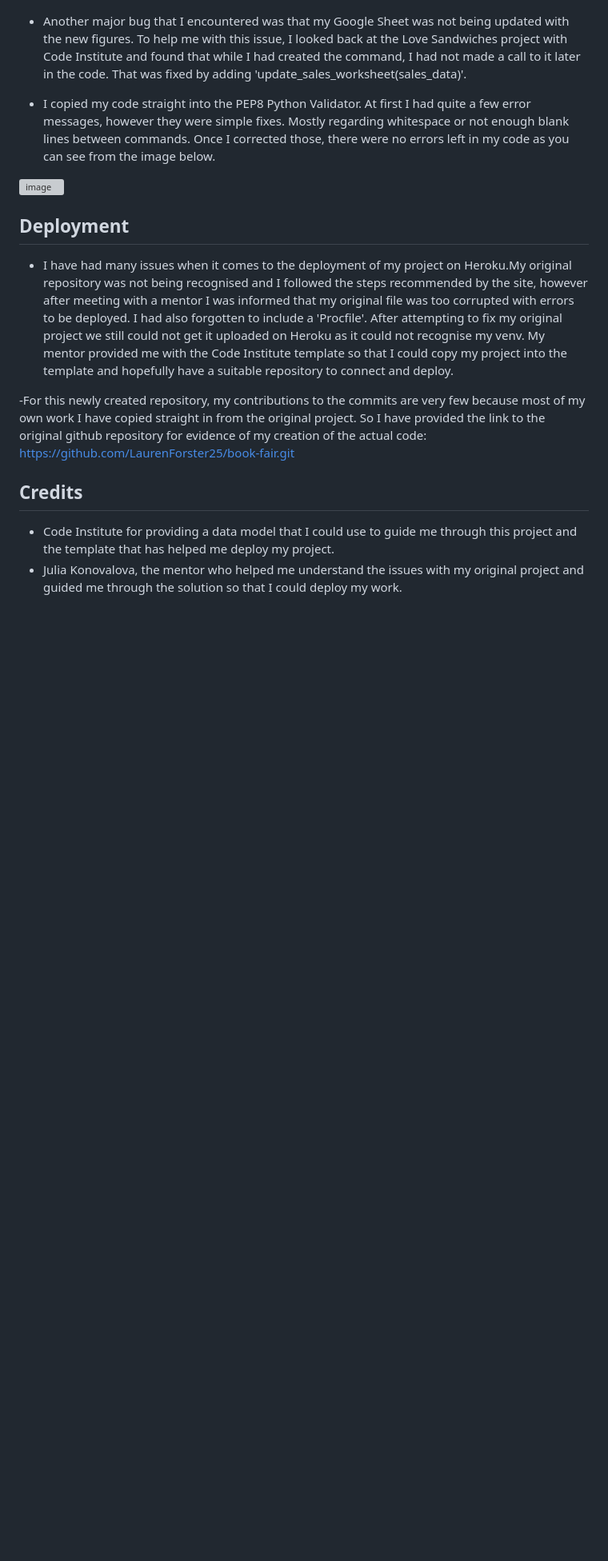
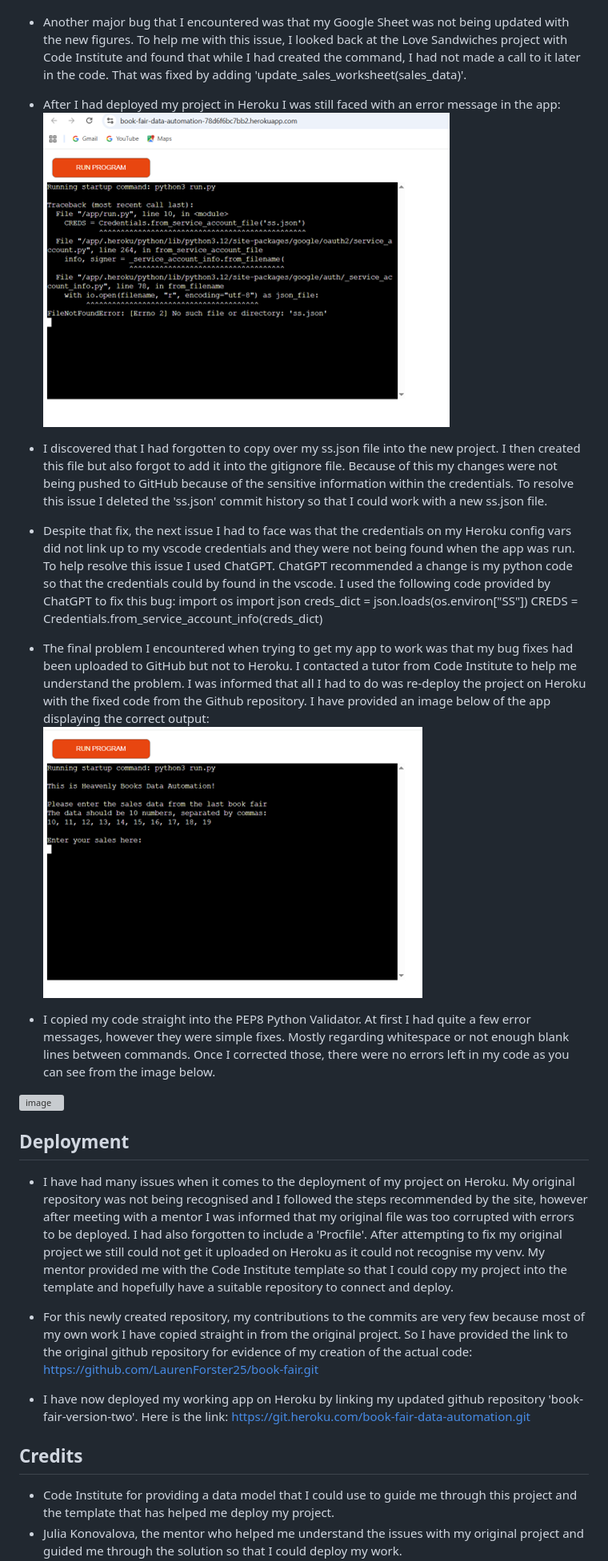
Before and after one commit to LaurenForster25/book-fair-version-two, a Markdown page: README.md, the part around the change printed below. Shown: that part at 80% size. Rendered like a GitHub page; pictures changed too: image-1.png (added), image.png (added); blank space fills up the shorter version; grey boxes are pictures that could not be loaded.

Commit message:
Bug fixing details in ReadMe

```diff
--- a/README.md
+++ b/README.md
@@ -29,14 +29,29 @@
 
 - Another major bug that I encountered was that my Google Sheet was not being updated with the new figures. To help me with this issue, I looked back at the Love Sandwiches project with Code Institute and found that while I had created the command, I had not made a call to it later in the code. That was fixed by adding 'update_sales_worksheet(sales_data)'.
 
+- After I had deployed my project in Heroku I was still faced with an error message in the app:
+![alt text](image.png)
+- I discovered that I had forgotten to copy over my ss.json file into the new project. I then created this file but also forgot to add it into the gitignore file. Because of this my changes were not being pushed to GitHub because of the sensitive information within the credentials. To resolve this issue I deleted the 'ss.json' commit history so that I could work with a new ss.json file.
+
+- Despite that fix, the next issue I had to face was that the credentials on my Heroku config vars did not link up to my vscode credentials and they were not being found when the app was run. To help resolve this issue I used ChatGPT. ChatGPT recommended a change is my python code so that the credentials could by found in the vscode. I used the following code provided by ChatGPT to fix this bug:
+import os
+import json
+creds_dict = json.loads(os.environ["SS"])
+CREDS = Credentials.from_service_account_info(creds_dict)
+
+- The final problem I encountered when trying to get my app to work was that my bug fixes had been uploaded to GitHub but not to Heroku. I contacted a tutor from Code Institute to help me understand the problem. I was informed that all I had to do was re-deploy the project on Heroku with the fixed code from the Github repository. I have provided an image below of the app displaying the correct output:
+![alt text](image-1.png)
+
 - I copied my code straight into the PEP8 Python Validator. At first I had quite a few error messages, however they were simple fixes. Mostly regarding whitespace or not enough blank lines between commands. Once I corrected those, there were no errors left in my code as you can see from the image below.
 <img width="1920" height="1080" alt="image" src="https://github.com/user-attachments/assets/ba86ff1f-8d3f-40db-ba20-747abf72d82a" />
 
 ## Deployment
 
-- I have had many issues when it comes to the deployment of my project on Heroku.My original repository was not being recognised and I followed the steps recommended by the site, however after meeting with a mentor I was informed that my original file was too corrupted with errors to be deployed. I had also forgotten to include a 'Procfile'. After attempting to fix my original project we still could not get it uploaded on Heroku as it could not recognise my venv. My mentor provided me with the Code Institute template so that I could copy my project into the template and hopefully have a suitable repository to connect and deploy.
+- I have had many issues when it comes to the deployment of my project on Heroku. My original repository was not being recognised and I followed the steps recommended by the site, however after meeting with a mentor I was informed that my original file was too corrupted with errors to be deployed. I had also forgotten to include a 'Procfile'. After attempting to fix my original project we still could not get it uploaded on Heroku as it could not recognise my venv. My mentor provided me with the Code Institute template so that I could copy my project into the template and hopefully have a suitable repository to connect and deploy.
 
--For this newly created repository, my contributions to the commits are very few because most of my own work I have copied straight in from the original project. So I have provided the link to the original github repository for evidence of my creation of the actual code: https://github.com/LaurenForster25/book-fair.git
+- For this newly created repository, my contributions to the commits are very few because most of my own work I have copied straight in from the original project. So I have provided the link to the original github repository for evidence of my creation of the actual code: https://github.com/LaurenForster25/book-fair.git
+
+- I have now deployed my working app on Heroku by linking my updated github repository 'book-fair-version-two'. Here is the link: https://git.heroku.com/book-fair-data-automation.git
 
 ## Credits
 
```
Also changed, not shown: other parts of README.md (+2 -1 lines).
